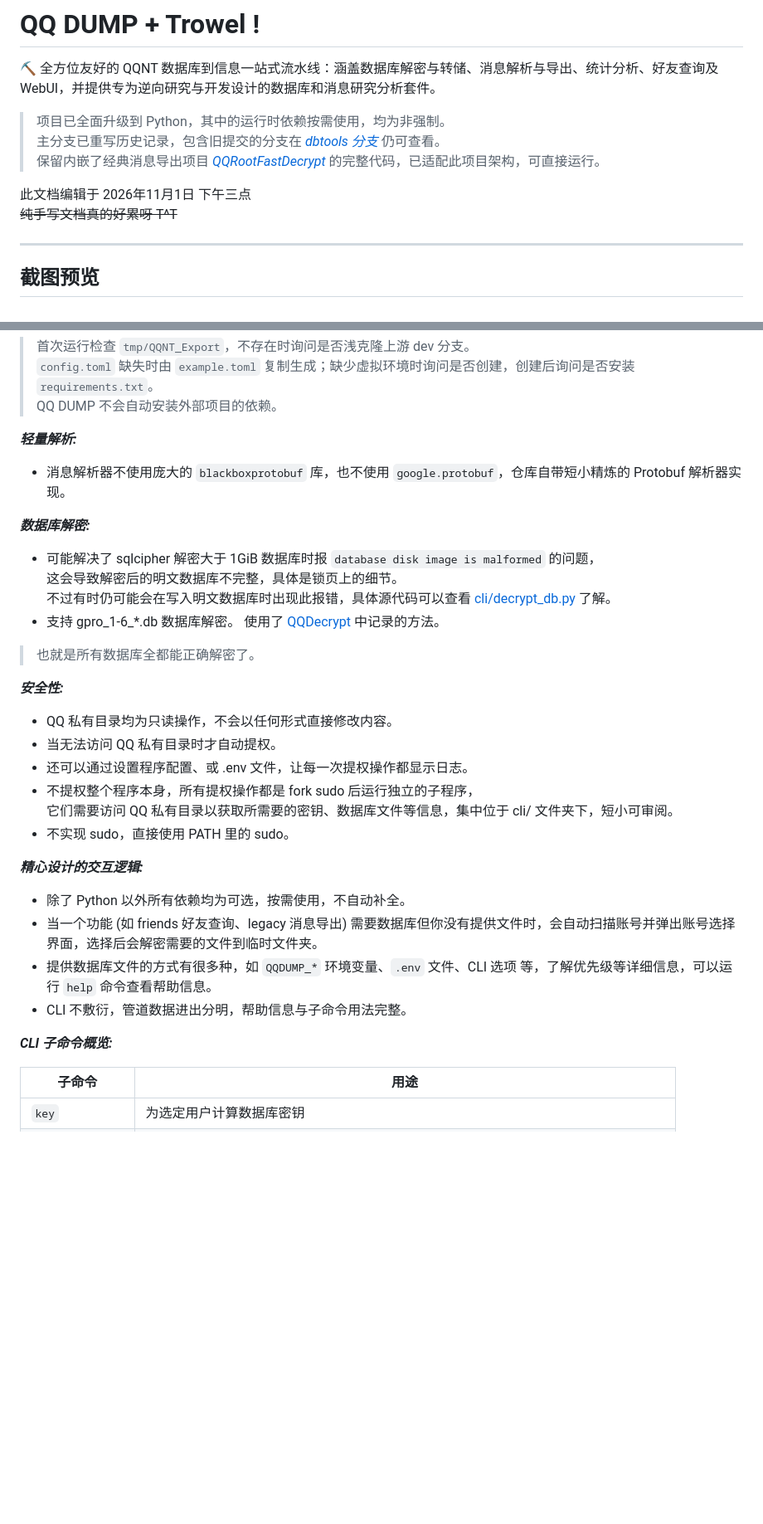
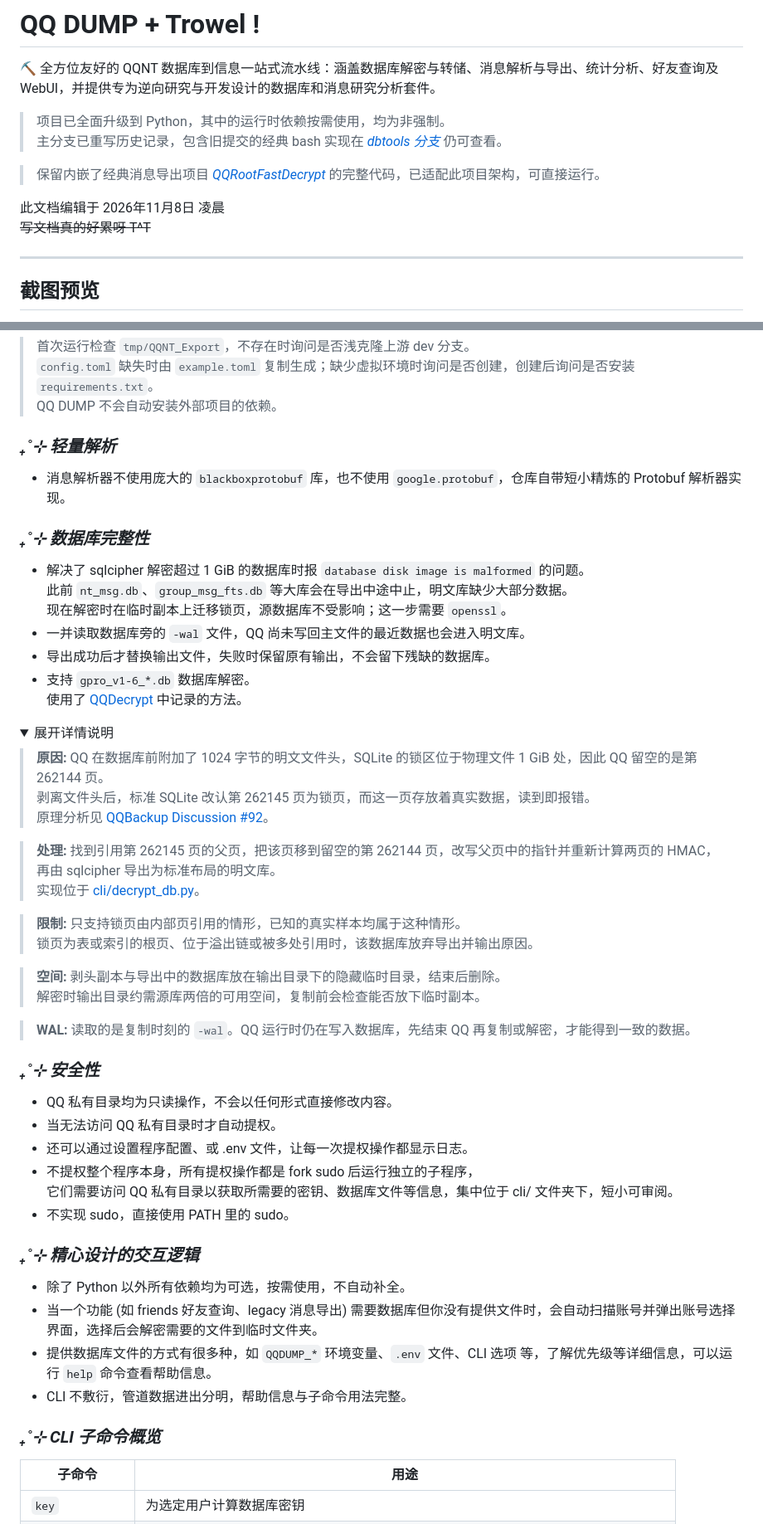
Before and after one commit to miniyu157/qq-dump, a Markdown page: README.md, 2 parts joined by grey strips. Shown at 83% size. GitHub-like rendering; folded sections open; blank space fills up the shorter version.

Commit message:
docs: README 重写「数据库完整性」章节，特性小节改用三级标题
「数据库解密」改为「数据库完整性」，按当前解密行为说明超过 1 GiB 的库
迁移锁页、合并 WAL 与输出替换，修正 gpro 库文件名前缀，删去与现状不符
的表述。原因、处理方式、适用限制、空间需求与 WAL 注意事项收入折叠详情，
并链接 QQBackup Discussion #92。

特性下的各小节改用三级标题，Legacy 特性列表与 QQNT_Export 接入说明改为
折叠展示；顶部说明注明 dbtools 分支保留经典 bash
实现，并更新文档编辑日期。

Co-Authored-By: Claude Opus 5.5 (1M context) <noreply@anthropic.com>

```diff
--- a/README.md
+++ b/README.md
@@ -3,11 +3,12 @@
 ⛏ 全方位友好的 QQNT 数据库到信息一站式流水线：涵盖数据库解密与转储、消息解析与导出、统计分析、好友查询及 WebUI，并提供专为逆向研究与开发设计的数据库和消息研究分析套件。
 
 > 项目已全面升级到 Python，其中的运行时依赖按需使用，均为非强制。
-> 主分支已重写历史记录，包含旧提交的分支在 *[dbtools 分支](https://github.com/miniyu157/qq-dump/tree/feat/dbtools)* 仍可查看。
+> 主分支已重写历史记录，包含旧提交的经典 bash 实现在 *[dbtools 分支](https://github.com/miniyu157/qq-dump/tree/feat/dbtools)* 仍可查看。
+
 > 保留内嵌了经典消息导出项目 *[QQRootFastDecrypt](https://github.com/miniyu157/QQRootFastDecrypt)* 的完整代码，已适配此项目架构，可直接运行。
 
-此文档编辑于 2026年11月1日 下午三点
-~~纯手写文档真的好累呀 T^T~~
+此文档编辑于 2026年11月8日 凌晨
+~~写文档真的好累呀 T^T~~
 
 ---
 
@@ -122,21 +128,41 @@ v0.3.0 起可以直接从主菜单运行 [Tealina28/QQNT_Export](https://github.
 
 </details>
 
-***轻量解析:***
+### *₊˚⊹ 轻量解析*
 
 - 消息解析器不使用庞大的 `blackboxprotobuf` 库，也不使用 `google.protobuf`，仓库自带短小精炼的 Protobuf 解析器实现。
 
-***数据库解密:***
+### *₊˚⊹ 数据库完整性*
 
-- 可能解决了 sqlcipher 解密大于 1GiB 数据库时报 `database disk image is malformed` 的问题，
-  这会导致解密后的明文数据库不完整，具体是锁页上的细节。
-  不过有时仍可能会在写入明文数据库时出现此报错，具体源代码可以查看 [cli/decrypt_db.py](cli/decrypt_db.py) 了解。
-- 支持 gpro_1-6_\*.db 数据库解密。
+- 解决了 sqlcipher 解密超过 1 GiB 的数据库时报 `database disk image is malformed` 的问题。
+  此前 `nt_msg.db`、`group_msg_fts.db` 等大库会在导出中途中止，明文库缺少大部分数据。
+  现在解密时在临时副本上迁移锁页，源数据库不受影响；这一步需要 `openssl`。
+- 一并读取数据库旁的 `-wal` 文件，QQ 尚未写回主文件的最近数据也会进入明文库。
+- 导出成功后才替换输出文件，失败时保留原有输出，不会留下残缺的数据库。
+- 支持 `gpro_v1-6_*.db` 数据库解密。
   使用了 [QQDecrypt](https://qqbackup.github.io/QQDecrypt/database/db_file_analysis/gpro/) 中记录的方法。
 
-> 也就是所有数据库全都能正确解密了。
+<details>
+<summary>展开详情说明</summary>
 
-***安全性:***
+> **原因:** QQ 在数据库前附加了 1024 字节的明文文件头，SQLite 的锁区位于物理文件 1 GiB 处，因此 QQ 留空的是第 262144 页。
+  剥离文件头后，标准 SQLite 改认第 262145 页为锁页，而这一页存放着真实数据，读到即报错。
+  原理分析见 [QQBackup Discussion #92](https://github.com/orgs/QQBackup/discussions/92)。
+
+> **处理:** 找到引用第 262145 页的父页，把该页移到留空的第 262144 页，改写父页中的指针并重新计算两页的 HMAC，再由 sqlcipher 导出为标准布局的明文库。
+  实现位于 [cli/decrypt_db.py](cli/decrypt_db.py)。
+
+> **限制:** 只支持锁页由内部页引用的情形，已知的真实样本均属于这种情形。
+  锁页为表或索引的根页、位于溢出链或被多处引用时，该数据库放弃导出并输出原因。
+
+> **空间:** 剥头副本与导出中的数据库放在输出目录下的隐藏临时目录，结束后删除。
+  解密时输出目录约需源库两倍的可用空间，复制前会检查能否放下临时副本。
+
+> **WAL:** 读取的是复制时刻的 `-wal`。QQ 运行时仍在写入数据库，先结束 QQ 再复制或解密，才能得到一致的数据。
+
+</details>
+
+### *₊˚⊹ 安全性*
 
 - QQ 私有目录均为只读操作，不会以任何形式直接修改内容。
 - 当无法访问 QQ 私有目录时才自动提权。
@@ -145,14 +171,14 @@ v0.3.0 起可以直接从主菜单运行 [Tealina28/QQNT_Export](https://github.
   它们需要访问 QQ 私有目录以获取所需要的密钥、数据库文件等信息，集中位于 cli/ 文件夹下，短小可审阅。
 - 不实现 sudo，直接使用 PATH 里的 sudo。
 
-***精心设计的交互逻辑:***
+### *₊˚⊹ 精心设计的交互逻辑*
 
 - 除了 Python 以外所有依赖均为可选，按需使用，不自动补全。
 - 当一个功能 (如 friends 好友查询、legacy 消息导出) 需要数据库但你没有提供文件时，会自动扫描账号并弹出账号选择界面，选择后会解密需要的文件到临时文件夹。
 - 提供数据库文件的方式有很多种，如 `QQDUMP_*` 环境变量、`.env` 文件、CLI 选项 等，了解优先级等详细信息，可以运行 `help` 命令查看帮助信息。
 - CLI 不敷衍，管道数据进出分明，帮助信息与子命令用法完整。
 
-***CLI 子命令概览:***
+### *₊˚⊹ CLI 子命令概览*
 
 | 子命令 | 用途 |
 | --- | --- |
```
Also changed, not shown: other parts of README.md (+18 -13 lines).
